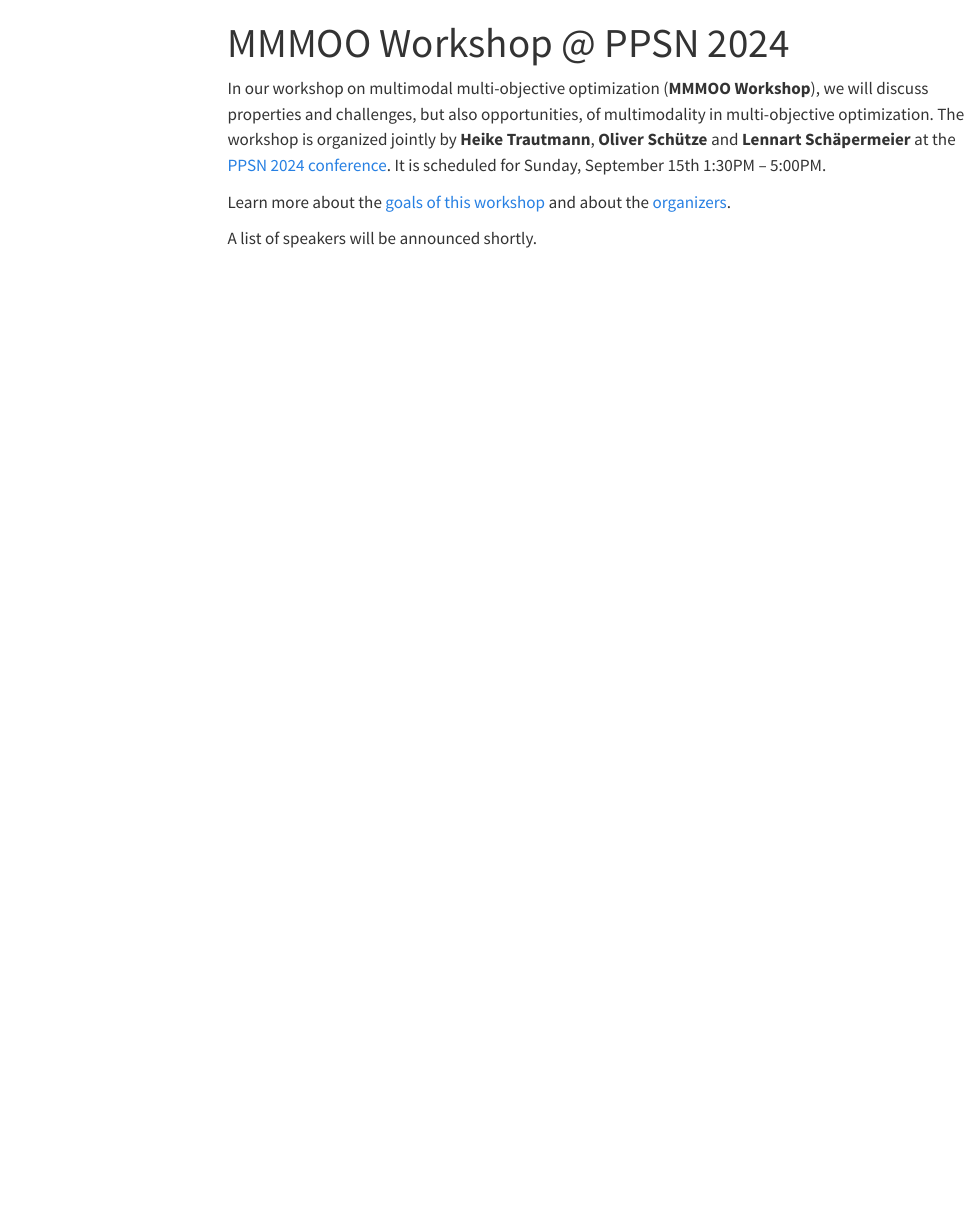
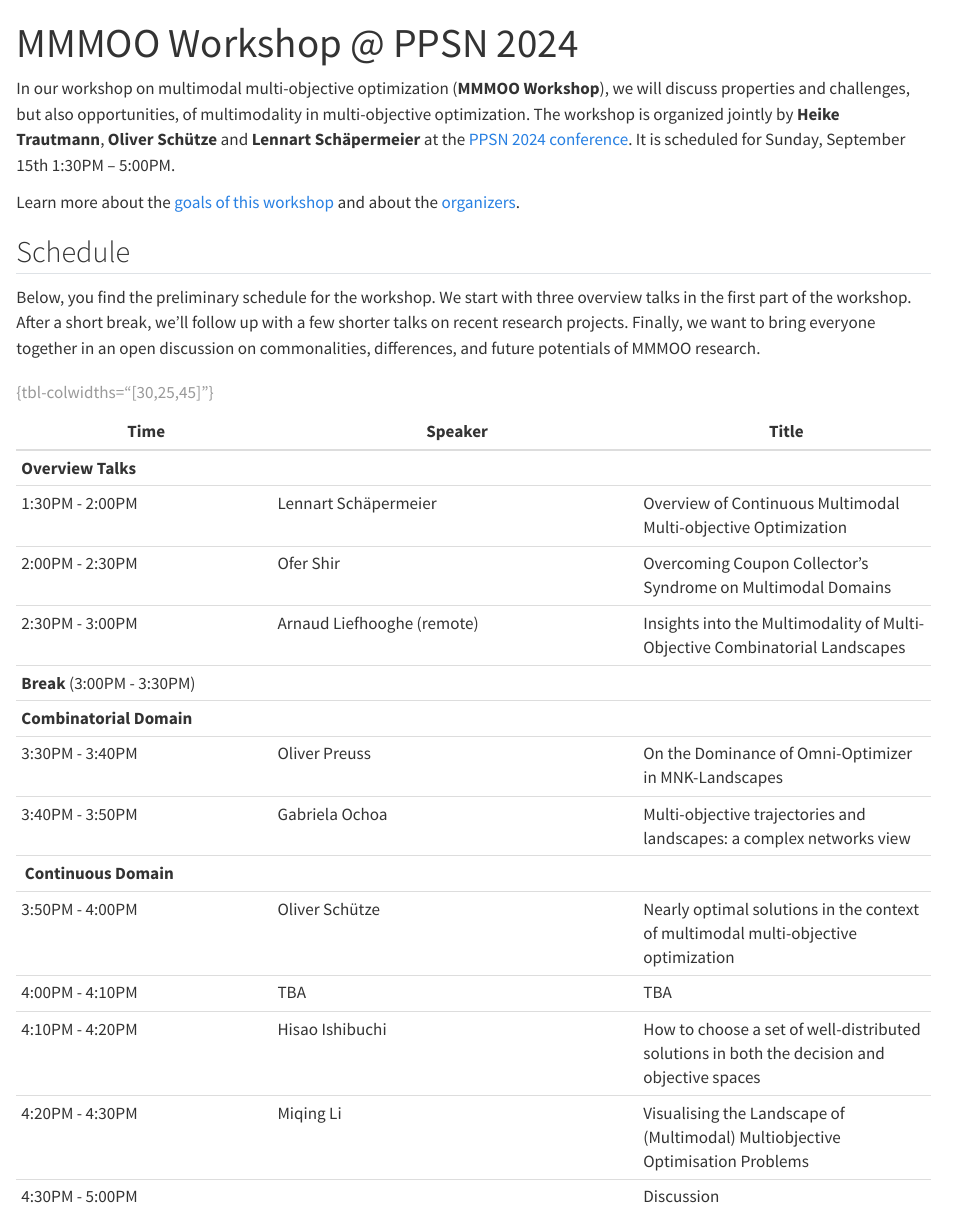
Before and after one commit to mmmoo-workshop/mmmoo-workshop.github.io, a Quarto document (index.qmd): the page in a window 1100 px wide, from its top. Rendered offline with R 4.5, knitr and Pandoc in place of Quarto, with nearby package versions; menus at the side of the page are left out.

Commit message:
Add preliminary schedule

```diff
--- a/index.qmd
+++ b/index.qmd
@@ -1,5 +1,7 @@
 ---
 title: "MMMOO Workshop @ PPSN 2024"
+tbl-cap-location: top
+toc: false
 ---
 
 In our workshop on multimodal multi-objective optimization (**MMMOO Workshop**), we will discuss properties and challenges, but also opportunities, of multimodality in multi-objective optimization.
@@ -8,4 +10,28 @@
 
 Learn more about the [goals of this workshop](./about.qmd) and about the [organizers](organizers.qmd).
 
-A list of speakers will be announced shortly.
+## Schedule
+
+Below, you find the preliminary schedule for the workshop.
+We start with three overview talks in the first part of the workshop.
+After a short break, we'll follow up with a few shorter talks on recent research projects.
+Finally, we want to bring everyone together in an open discussion on commonalities, differences, and future potentials of MMMOO research.
+
+|  Time |  Speaker |  Title |
+|-------|----------|--------|
+| **Overview Talks** | | | {.dark}
+| 1:30PM - 2:00PM | Lennart Schäpermeier | Overview of Continuous Multimodal Multi-objective Optimization |
+| 2:00PM - 2:30PM | Ofer Shir | Overcoming Coupon Collector's Syndrome on Multimodal Domains |
+| 2:30PM - 3:00PM | Arnaud Liefhooghe (remote) | Insights into the Multimodality of Multi-Objective Combinatorial Landscapes |
+| **Break** (3:00PM - 3:30PM) |
+| **Combinatorial Domain** |
+| 3:30PM - 3:40PM | Oliver Preuss | On the Dominance of Omni-Optimizer in MNK-Landscapes |
+| 3:40PM - 3:50PM | Gabriela Ochoa | Multi-objective trajectories and landscapes: a complex networks view |
+| **Continuous Domain** |
+| 3:50PM - 4:00PM | Oliver Schütze | Nearly optimal solutions in the context of multimodal multi-objective optimization |
+| 4:00PM - 4:10PM | TBA | TBA |
+| 4:10PM - 4:20PM | Hisao Ishibuchi | How to choose a set of well-distributed solutions in both the decision and objective spaces |
+| 4:20PM - 4:30PM | Miqing Li | Visualising the Landscape of (Multimodal) Multiobjective Optimisation Problems |
+| 4:30PM - 5:00PM |   | Discussion |
+
+: {tbl-colwidths="[30,25,45]"}
```
